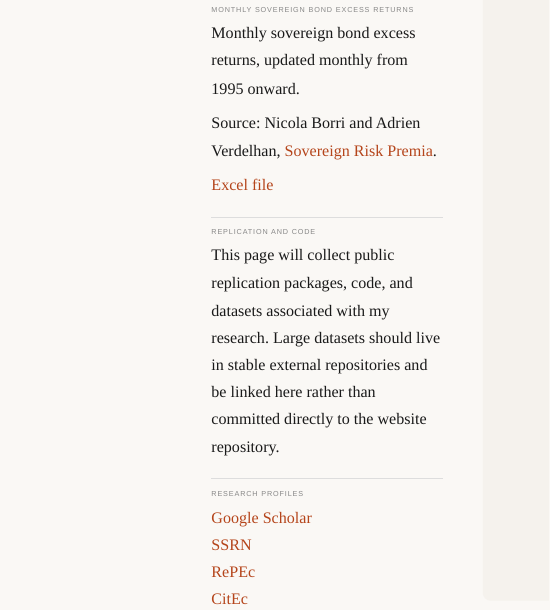
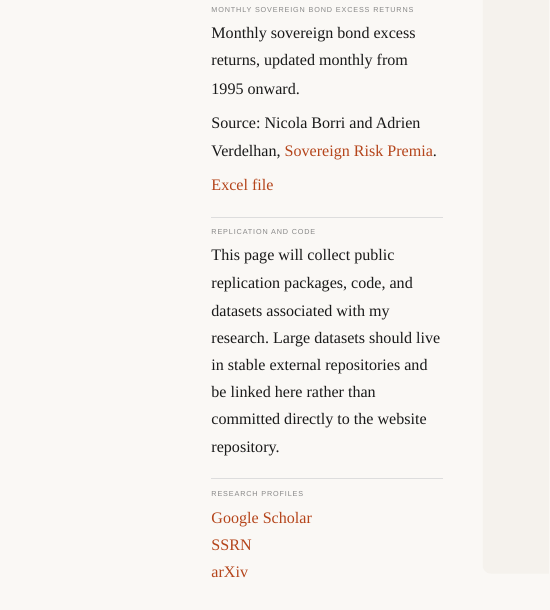
Before and after one commit to nborri1/nborri1.github.io, a Quarto document (data-code.qmd): the page in a window 1100 px wide, from 130 px down. Rendered offline with R 4.5, knitr and Pandoc in place of Quarto, with nearby package versions.

Commit message:
Update profile links

```diff
--- a/data-code.qmd
+++ b/data-code.qmd
@@ -23,8 +23,7 @@ This page will collect public replication packages, code, and datasets associate
 
 [Google Scholar](https://scholar.google.com/citations?user=Z4QMV08AAAAJ&hl=en&oi=ao)<br>
 [SSRN](https://papers.ssrn.com/sol3/cf_dev/AbsByAuth.cfm?per_id=1131728)<br>
-[RePEc](https://ideas.repec.org/f/pbo330.html)<br>
-[CitEc](http://citec.repec.org/p/b/pbo330.html)
+[arXiv](https://arxiv.org/search/econ?searchtype=author&query=Borri,+N)
 
 :::
 ::: {.sidenav}
```
Also changed, not shown: index.qmd (+1 -2 lines).
